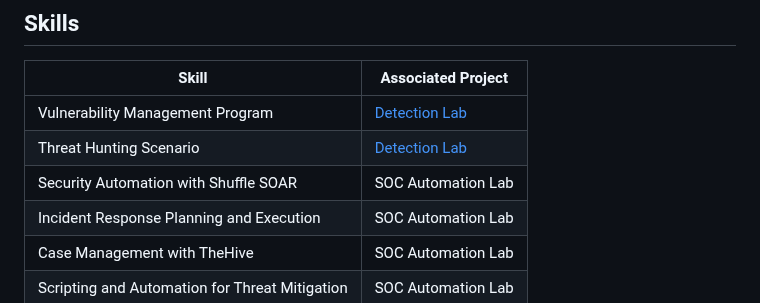
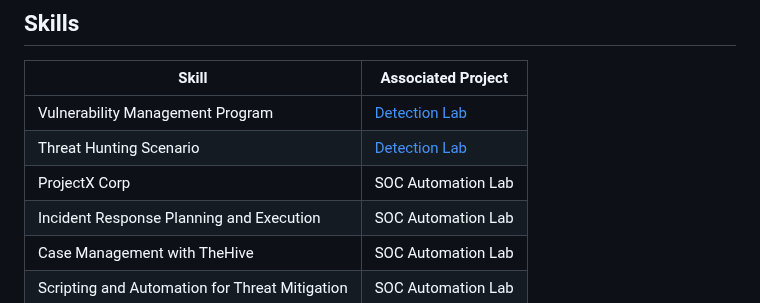
Before and after one commit to cham252/cham252, a Markdown page: README.md, the part around the change. Rendered like a GitHub page.

```diff
--- a/README.md
+++ b/README.md
@@ -15,7 +15,7 @@ With a lifelong passion for technology and a recently completed career in law en
 |-----------------------------------------------|----------------------------|
 | Vulnerability Management Program          | <a href="https://github.com/cham252/Vulnerability-Management-Program">Detection Lab</a>|
 | Threat Hunting Scenario | <a href="https://github.com/cham252/Threat-Hunting-Scenario-">Detection Lab</a>|
-| Security Automation with Shuffle SOAR         | SOC Automation Lab|
+| ProjectX Corp         | SOC Automation Lab|
 | Incident Response Planning and Execution      | SOC Automation Lab|
 | Case Management with TheHive                  | SOC Automation Lab|
 | Scripting and Automation for Threat Mitigation | SOC Automation Lab|
```
